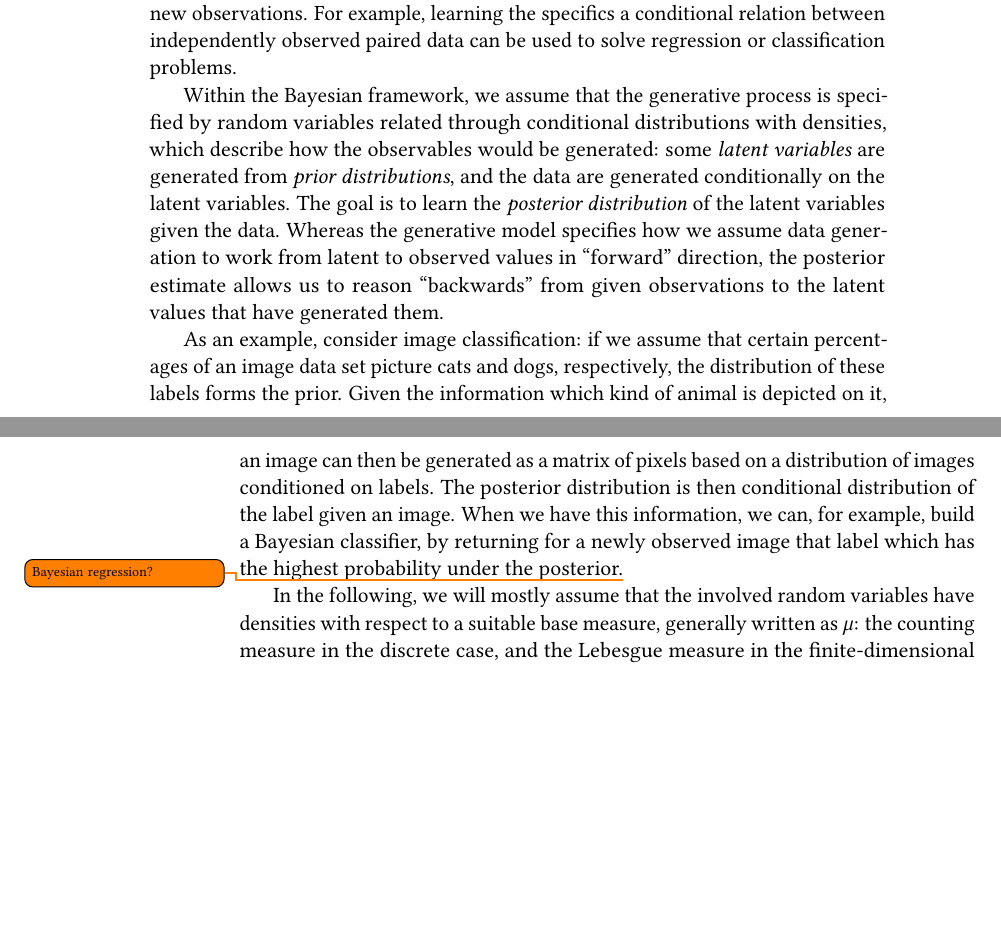
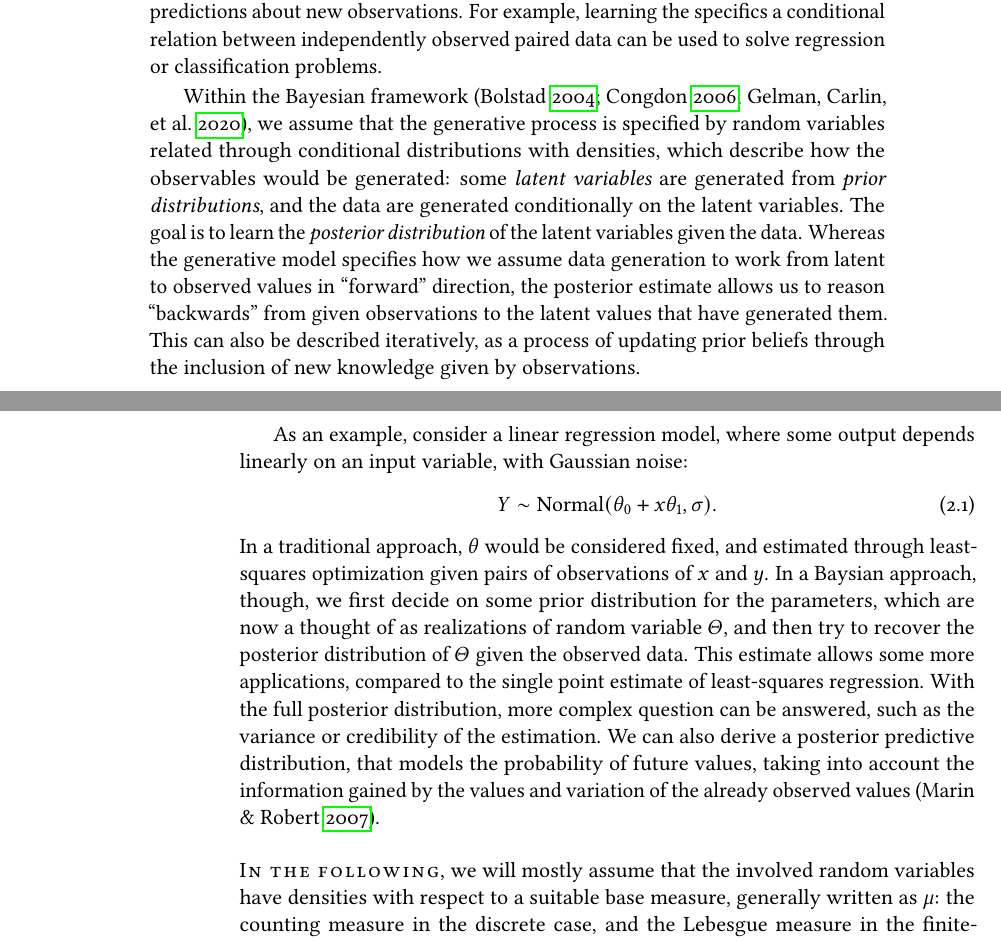
Before and after one commit to phipsgabler/master-thesis, a LaTeX thesis (thesis/main.tex, which reads thesis/background.tex): two parts of pages 21 and 22 of 94, joined at a grey line, cut so that both start at the same text, the shorter picture padded with empty space. The pictures show the PDF file thesis/main.pdf that the author committed with the source.

Commit message:
Reformulate Bayesian example

```diff
--- a/thesis/background.tex
+++ b/thesis/background.tex
@@ -23 +18,0 @@ best, is a form of learning: if we have a good description of how observations a
-make summary statements about the whole population (descriptive statistics) or predictions about new
@@ -26,2 +26,2 @@ observed paired data can be used to solve regression or classification problems.
+classification problems.
 
-Within the Bayesian framework, we assume that the generative process is specified by random
@@ -31,4 +28 @@ observables would be generated: some \emph{latent variables} are generated from
-learn the \emph{posterior distribution} of the latent variables given the data.  Whereas the
-generative model specifies how we assume data generation to work from latent to observed values in
-\enquote{forward} direction, the posterior estimate allows us to reason \enquote{backwards} from
-given observations to the latent values that have generated them.
+Within the Bayesian framework
@@ -35,12 +37,20 @@ given observations to the latent values that have generated them.
+also be described iteratively, as a process of updating prior beliefs through the inclusion of new
+knowledge given by observations.
 
-As an example, consider image classification: if we assume that certain percentages of an image data
-set picture cats and dogs, respectively, the distribution of these labels forms the prior.  Given
-the information which kind of animal is depicted on it, an image can then be generated as a matrix
-of pixels based on a distribution of images conditioned on labels.  The posterior distribution is
-then conditional distribution of the label given an image.  When we have this information, we can,
-for example, build a Bayesian classifier, by returning for a newly observed image that label which
-has the highest probability under the posterior.\todo{Bayesian regression?}
+As an example, consider a linear regression model, where some output depends linearly on an input
+variable, with Gaussian noise:
+\begin{equation}
+  \label{eq:bayes-regression-model}
+  Y \sim \Normal(\theta_0 + x\theta_1, \sigma).
+\end{equation}
+In a traditional approach, \(\theta\) would be considered fixed, and estimated through least-squares
+optimization given pairs of observations of \(x\) and \(y\).  In a Baysian approach, though, we
+first decide on some prior distribution for the parameters, which are now a thought of as
+realizations of random variable \(\Theta\), and then try to recover the posterior distribution of
+\(\Theta\) given the observed data.  This estimate allows some more applications, compared to the
+single point estimate of least-squares regression.  With the full posterior distribution, more
+complex question can be answered, such as the variance or credibility of the estimation.  We can
+also derive a posterior predictive distribution, that models the probability of future values,
+taking into account the information gained by the values and variation of the already observed
+values \parencite{marin2007bayesian}.
 
-In the following, we will mostly assume that the involved random variables have densities with
-respect to a suitable base measure, generally written as \(\mu\): the counting measure in the
-discrete case, and the Lebesgue measure in the finite-dimensional continuous case
```
Also changed, not shown: thesis/refs.bib (+17 -1 lines), thesis/main.pdf, thesis/background.tex (27 more changed lines).
